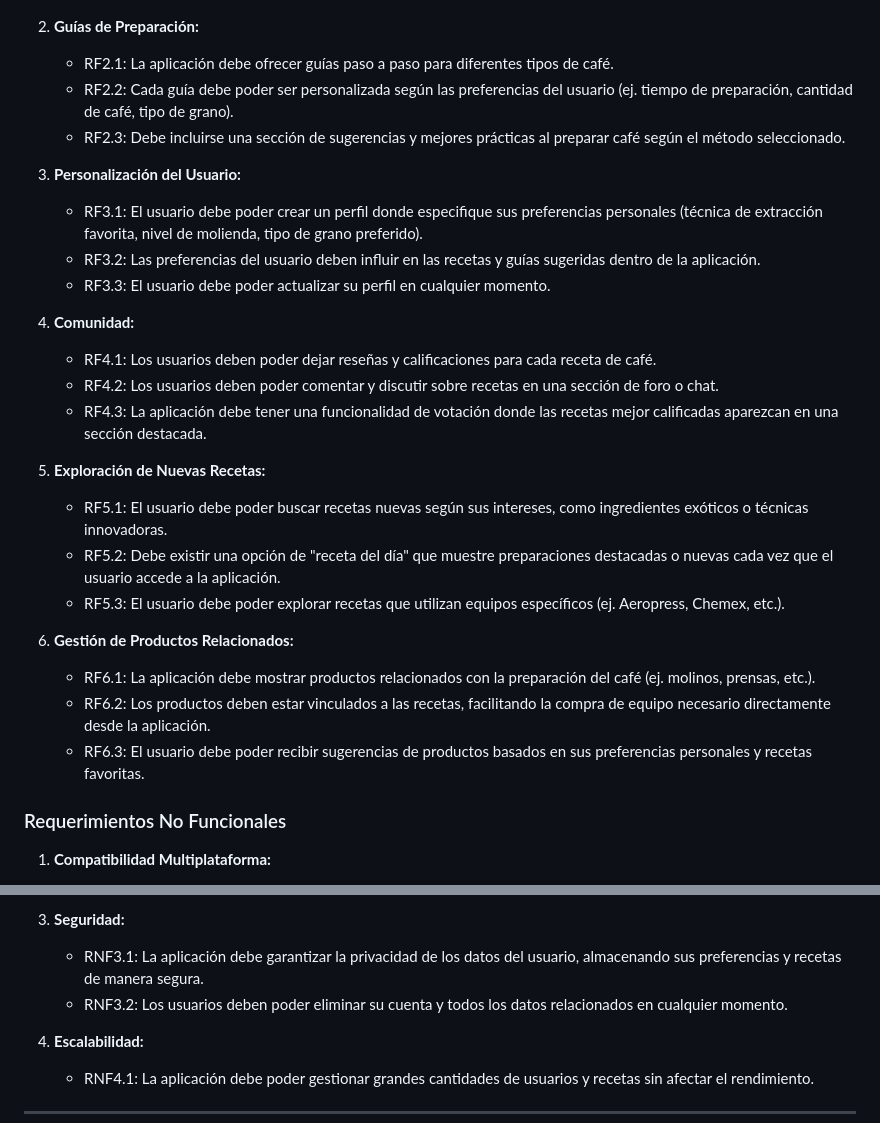
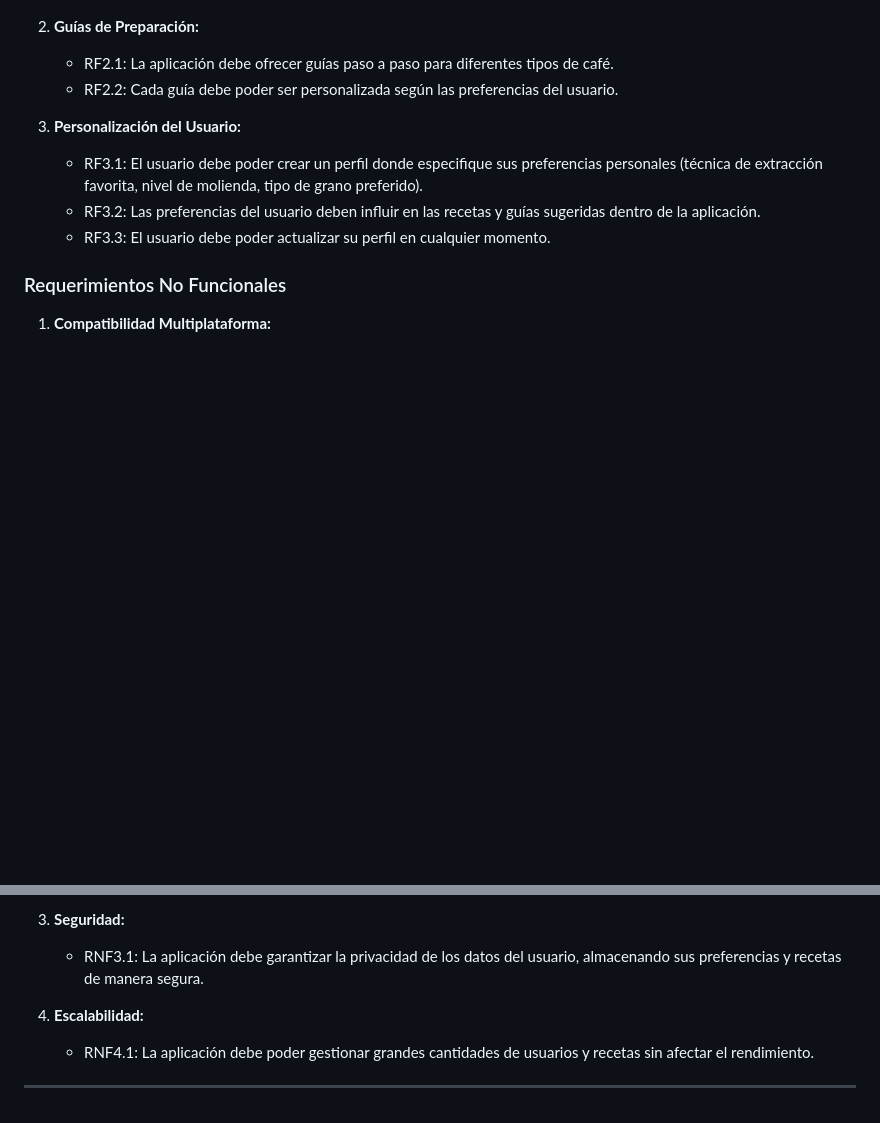
Before and after one commit to RigxorZero/CoffeeQuest, a Markdown page: README.md, 2 parts joined by grey strips. Drawn GitHub-style; blank space fills up the shorter version.

```diff
--- a/README.md
+++ b/README.md
@@ -64,30 +80,12 @@ Para instalar y ejecutar este proyecto localmente:
 
 2. **Guías de Preparación:**
    - RF2.1: La aplicación debe ofrecer guías paso a paso para diferentes tipos de café.
-   - RF2.2: Cada guía debe poder ser personalizada según las preferencias del usuario (ej. tiempo de preparación, cantidad de café, tipo de grano).
-   - RF2.3: Debe incluirse una sección de sugerencias y mejores prácticas al preparar café según el método seleccionado.
+   - RF2.2: Cada guía debe poder ser personalizada según las preferencias del usuario.
 
 3. **Personalización del Usuario:**
    - RF3.1: El usuario debe poder crear un perfil donde especifique sus preferencias personales (técnica de extracción favorita, nivel de molienda, tipo de grano preferido).
    - RF3.2: Las preferencias del usuario deben influir en las recetas y guías sugeridas dentro de la aplicación.
    - RF3.3: El usuario debe poder actualizar su perfil en cualquier momento.
-
-4. **Comunidad:**
-   - RF4.1: Los usuarios deben poder dejar reseñas y calificaciones para cada receta de café.
-   - RF4.2: Los usuarios deben poder comentar y discutir sobre recetas en una sección de foro o chat.
-   - RF4.3: La aplicación debe tener una funcionalidad de votación donde las recetas mejor calificadas aparezcan en una sección destacada.
-
-5. **Exploración de Nuevas Recetas:**
-
-   - RF5.1: El usuario debe poder buscar recetas nuevas según sus intereses, como ingredientes exóticos o técnicas innovadoras.
-   - RF5.2: Debe existir una opción de "receta del día" que muestre preparaciones destacadas o nuevas cada vez que el usuario accede a la aplicación.
-   - RF5.3: El usuario debe poder explorar recetas que utilizan equipos específicos (ej. Aeropress, Chemex, etc.).
-
-6. **Gestión de Productos Relacionados:**
-
-   - RF6.1: La aplicación debe mostrar productos relacionados con la preparación del café (ej. molinos, prensas, etc.).
-   - RF6.2: Los productos deben estar vinculados a las recetas, facilitando la compra de equipo necesario directamente desde la aplicación.
-   - RF6.3: El usuario debe poder recibir sugerencias de productos basados en sus preferencias personales y recetas favoritas.
 
 ### Requerimientos No Funcionales
 
@@ -101,7 +99,6 @@ Para instalar y ejecutar este proyecto localmente:
 
 3. **Seguridad:**
    - RNF3.1: La aplicación debe garantizar la privacidad de los datos del usuario, almacenando sus preferencias y recetas de manera segura.
-   - RNF3.2: Los usuarios deben poder eliminar su cuenta y todos los datos relacionados en cualquier momento.
 
 4. **Escalabilidad:**
    - RNF4.1: La aplicación debe poder gestionar grandes cantidades de usuarios y recetas sin afectar el rendimiento.
```
Also changed, not shown: other parts of README.md (+21 -5 lines).
